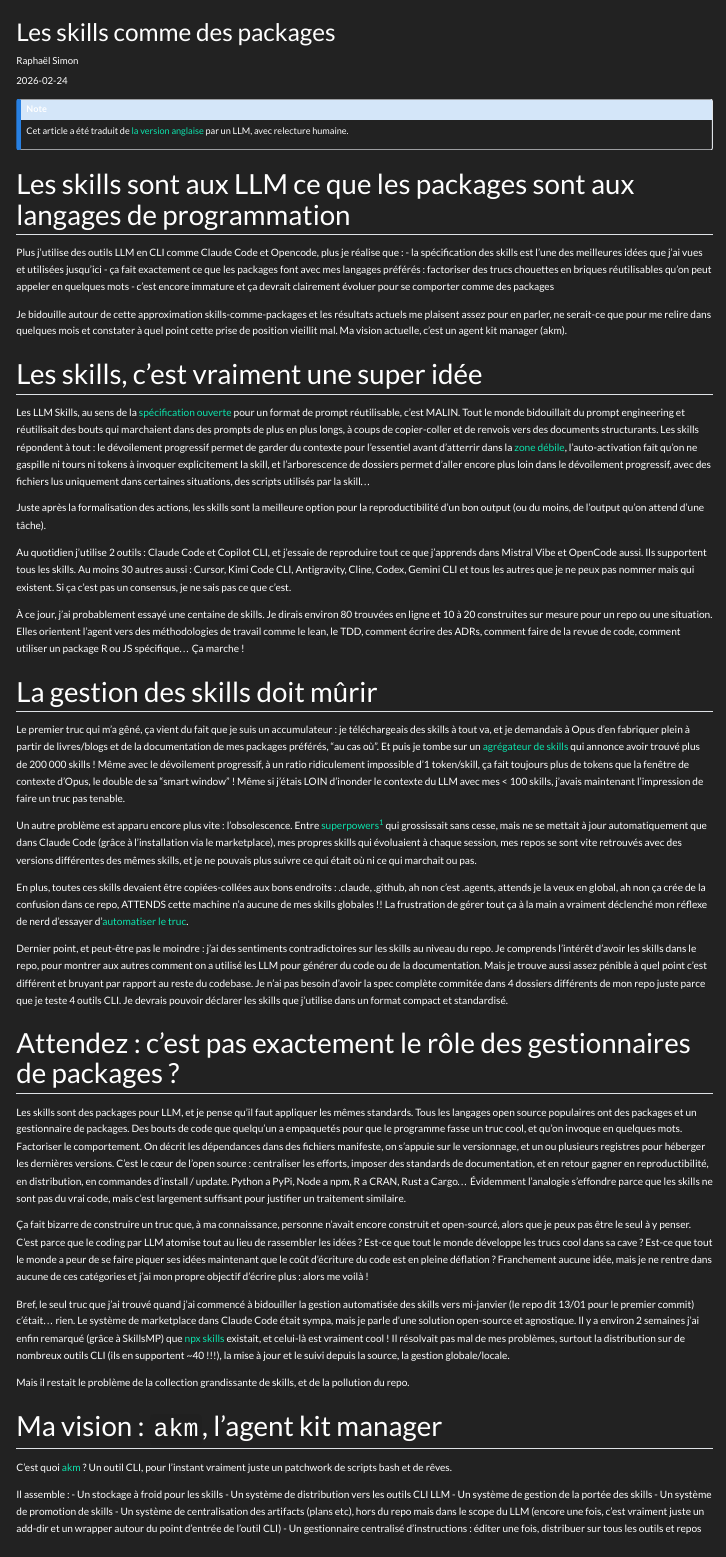
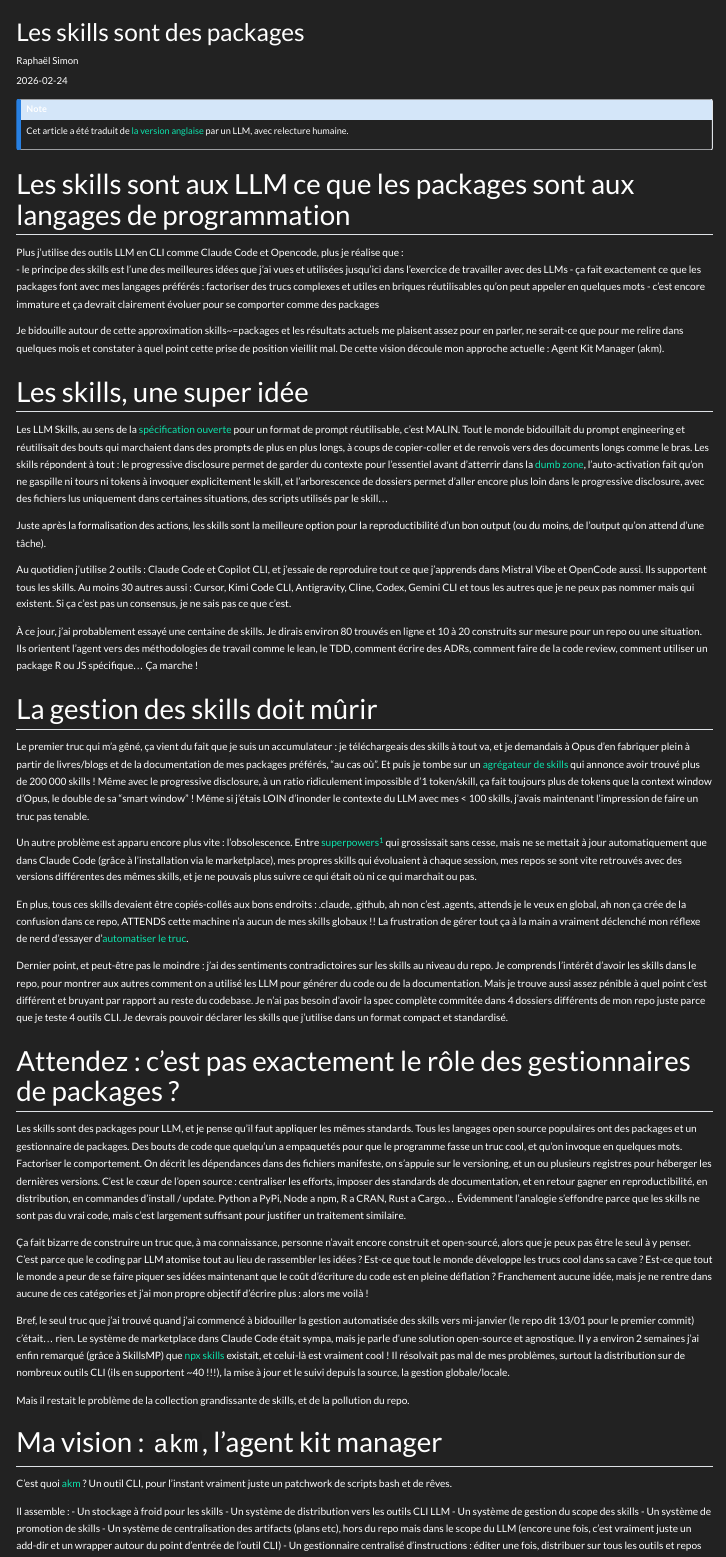
Before and after one commit to rplsmn/raphaelsimon.fr, a Quarto document (fr/blog/posts/2026-02-24-cold-skills/index.qmd): the page in a window 1100 px wide, from its top. Rendered offline with R 4.5, knitr and Pandoc in place of Quarto, with nearby package versions; menus at the side of the page are left out.

Commit message:
fix: use natural French tech vocabulary in cold-skills FR translation
Keep English terms that French engineers actually use: progressive
disclosure, code review, context window, versioning, scope. Make
skill gender consistently masculine (le skill) throughout.

```diff
--- a/fr/blog/posts/2026-02-24-cold-skills/index.qmd
+++ b/fr/blog/posts/2026-02-24-cold-skills/index.qmd
@@ -1,5 +1,5 @@
 ---
-title: Les skills comme des packages
+title: Les skills sont des packages
 description: Comment je vois les skills et comment je les gère
 author: Raphaël Simon
 date: '2026-02-24'
@@ -20,45 +20,45 @@ Cet article a été traduit de [la version anglaise](/en/blog/posts/cold-skills/
 
 ## Les skills sont aux LLM ce que les packages sont aux langages de programmation
 
-Plus j'utilise des outils LLM en CLI comme Claude Code et Opencode, plus je réalise que :
-- la spécification des skills est l'une des meilleures idées que j'ai vues et utilisées jusqu'ici
-- ça fait exactement ce que les packages font avec mes langages préférés : factoriser des trucs chouettes en briques réutilisables qu'on peut appeler en quelques mots
+Plus j'utilise des outils LLM en CLI comme Claude Code et Opencode, plus je réalise que :<br>
+- le principe des skills est l'une des meilleures idées que j'ai vues et utilisées jusqu'ici dans l'exercice de travailler avec des LLMs
+- ça fait exactement ce que les packages font avec mes langages préférés : factoriser des trucs complexes et utiles en briques réutilisables qu'on peut appeler en quelques mots
 - c'est encore immature et ça devrait clairement évoluer pour se comporter comme des packages
 
-Je bidouille autour de cette approximation skills-comme-packages et les résultats actuels me plaisent assez pour en parler, ne serait-ce que pour me relire dans quelques mois et constater à quel point cette prise de position vieillit mal. Ma vision actuelle, c'est un agent kit manager (akm).
+Je bidouille autour de cette approximation skills~=packages et les résultats actuels me plaisent assez pour en parler, ne serait-ce que pour me relire dans quelques mois et constater à quel point cette prise de position vieillit mal. De cette vision découle mon approche actuelle : Agent Kit Manager (akm).
 
-## Les skills, c'est vraiment une super idée
+## Les skills, une super idée
 
 Les LLM Skills, au sens de la [spécification ouverte](https://agentskills.io/home) pour un format de prompt réutilisable, c'est MALIN.
-Tout le monde bidouillait du prompt engineering et réutilisait des bouts qui marchaient dans des prompts de plus en plus longs, à coups de copier-coller et de renvois vers des documents structurants. Les skills répondent à tout : le dévoilement progressif permet de garder du contexte pour l'essentiel avant d'atterrir dans la [zone débile](https://www.youtube.com/watch?v=rmvDxxNubIg), l'auto-activation fait qu'on ne gaspille ni tours ni tokens à invoquer explicitement la skill, et l'arborescence de dossiers permet d'aller encore plus loin dans le dévoilement progressif, avec des fichiers lus uniquement dans certaines situations, des scripts utilisés par la skill...
+Tout le monde bidouillait du prompt engineering et réutilisait des bouts qui marchaient dans des prompts de plus en plus longs, à coups de copier-coller et de renvois vers des documents longs comme le bras. Les skills répondent à tout : le progressive disclosure permet de garder du contexte pour l'essentiel avant d'atterrir dans la [dumb zone](https://www.youtube.com/watch?v=rmvDxxNubIg), l'auto-activation fait qu'on ne gaspille ni tours ni tokens à invoquer explicitement le skill, et l'arborescence de dossiers permet d'aller encore plus loin dans le progressive disclosure, avec des fichiers lus uniquement dans certaines situations, des scripts utilisés par le skill...
 
 Juste après la formalisation des actions, les skills sont la meilleure option pour la reproductibilité d'un bon output (ou du moins, de l'output qu'on attend d'une tâche).
 
 Au quotidien j'utilise 2 outils : Claude Code et Copilot CLI, et j'essaie de reproduire tout ce que j'apprends dans Mistral Vibe et OpenCode aussi. Ils supportent tous les skills. Au moins 30 autres aussi : Cursor, Kimi Code CLI, Antigravity, Cline, Codex, Gemini CLI et tous les autres que je ne peux pas nommer mais qui existent.
 Si ça c'est pas un consensus, je ne sais pas ce que c'est.
 
-À ce jour, j'ai probablement essayé une centaine de skills. Je dirais environ 80 trouvées en ligne et 10 à 20 construites sur mesure pour un repo ou une situation. Elles orientent l'agent vers des méthodologies de travail comme le lean, le TDD, comment écrire des ADRs, comment faire de la revue de code, comment utiliser un package R ou JS spécifique... Ça marche !
+À ce jour, j'ai probablement essayé une centaine de skills. Je dirais environ 80 trouvés en ligne et 10 à 20 construits sur mesure pour un repo ou une situation. Ils orientent l'agent vers des méthodologies de travail comme le lean, le TDD, comment écrire des ADRs, comment faire de la code review, comment utiliser un package R ou JS spécifique... Ça marche !
 
 ## La gestion des skills doit mûrir
 
 Le premier truc qui m'a gêné, ça vient du fait que je suis un accumulateur : je téléchargeais des skills à tout va, et je demandais à Opus d'en fabriquer plein à partir de livres/blogs et de la documentation de mes packages préférés, "au cas où".
 Et puis je tombe sur un [agrégateur de skills](https://skillsmp.com/) qui annonce avoir trouvé plus de 200 000 skills !
-Même avec le dévoilement progressif, à un ratio ridiculement impossible d'1 token/skill, ça fait toujours plus de tokens que la fenêtre de contexte d'Opus, le double de sa "smart window" !
+Même avec le progressive disclosure, à un ratio ridiculement impossible d'1 token/skill, ça fait toujours plus de tokens que la context window d'Opus, le double de sa "smart window" !
 Même si j'étais LOIN d'inonder le contexte du LLM avec mes < 100 skills, j'avais maintenant l'impression de faire un truc pas tenable.
 
 Un autre problème est apparu encore plus vite : l'obsolescence.
 Entre [superpowers](https://github.com/obra/superpowers)[^1] qui grossissait sans cesse, mais ne se mettait à jour automatiquement que dans Claude Code (grâce à l'installation via le marketplace), mes propres skills qui évoluaient à chaque session, mes repos se sont vite retrouvés avec des versions différentes des mêmes skills, et je ne pouvais plus suivre ce qui était où ni ce qui marchait ou pas.
 
-[^1]: Si vous ne connaissez pas celui-là, il vous manque quelque chose de crucial. La skill de brainstorming est probablement la skill qui m'a apporté le plus de valeur jusqu'ici.
+[^1]: Si vous ne connaissez pas celui-là, il vous manque quelque chose de crucial. Le skill de brainstorming est probablement le skill qui m'a apporté le plus de valeur jusqu'ici.
 
-En plus, toutes ces skills devaient être copiées-collées aux bons endroits : .claude, .github, ah non c'est .agents, attends je la veux en global, ah non ça crée de la confusion dans ce repo, ATTENDS cette machine n'a aucune de mes skills globales !!
+En plus, tous ces skills devaient être copiés-collés aux bons endroits : .claude, .github, ah non c'est .agents, attends je le veux en global, ah non ça crée de la confusion dans ce repo, ATTENDS cette machine n'a aucun de mes skills globaux !!
 La frustration de gérer tout ça à la main a vraiment déclenché mon réflexe de nerd d'essayer d'[automatiser le truc](https://xkcd.com/1319/).
 
 Dernier point, et peut-être pas le moindre : j'ai des sentiments contradictoires sur les skills au niveau du repo. Je comprends l'intérêt d'avoir les skills dans le repo, pour montrer aux autres comment on a utilisé les LLM pour générer du code ou de la documentation. Mais je trouve aussi assez pénible à quel point c'est différent et bruyant par rapport au reste du codebase. Je n'ai pas besoin d'avoir la spec complète commitée dans 4 dossiers différents de mon repo juste parce que je teste 4 outils CLI. Je devrais pouvoir déclarer les skills que j'utilise dans un format compact et standardisé.
 
 ## Attendez : c'est pas exactement le rôle des gestionnaires de packages ?
 
-Les skills sont des packages pour LLM, et je pense qu'il faut appliquer les mêmes standards. Tous les langages open source populaires ont des packages et un gestionnaire de packages. Des bouts de code que quelqu'un a empaquetés pour que le programme fasse un truc cool, et qu'on invoque en quelques mots. Factoriser le comportement. On décrit les dépendances dans des fichiers manifeste, on s'appuie sur le versionnage, et un ou plusieurs registres pour héberger les dernières versions. C'est le cœur de l'open source : centraliser les efforts, imposer des standards de documentation, et en retour gagner en reproductibilité, en distribution, en commandes d'install / update. Python a PyPi, Node a npm, R a CRAN, Rust a Cargo... Évidemment l'analogie s'effondre parce que les skills ne sont pas du vrai code, mais c'est largement suffisant pour justifier un traitement similaire.
+Les skills sont des packages pour LLM, et je pense qu'il faut appliquer les mêmes standards. Tous les langages open source populaires ont des packages et un gestionnaire de packages. Des bouts de code que quelqu'un a empaquetés pour que le programme fasse un truc cool, et qu'on invoque en quelques mots. Factoriser le comportement. On décrit les dépendances dans des fichiers manifeste, on s'appuie sur le versioning, et un ou plusieurs registres pour héberger les dernières versions. C'est le cœur de l'open source : centraliser les efforts, imposer des standards de documentation, et en retour gagner en reproductibilité, en distribution, en commandes d'install / update. Python a PyPi, Node a npm, R a CRAN, Rust a Cargo... Évidemment l'analogie s'effondre parce que les skills ne sont pas du vrai code, mais c'est largement suffisant pour justifier un traitement similaire.
 
 Ça fait bizarre de construire un truc que, à ma connaissance, personne n'avait encore construit et open-sourcé, alors que je peux pas être le seul à y penser. C'est parce que le coding par LLM atomise tout au lieu de rassembler les idées ? Est-ce que tout le monde développe les trucs cool dans sa cave ? Est-ce que tout le monde a peur de se faire piquer ses idées maintenant que le coût d'écriture du code est en pleine déflation ? Franchement aucune idée, mais je ne rentre dans aucune de ces catégories et j'ai mon propre objectif d'écrire plus : alors me voilà !
 
@@ -73,7 +73,7 @@ C'est quoi [akm](https://github.com/akm-rs/akm) ? Un outil CLI, pour l'instant v
 Il assemble :
 - Un stockage à froid pour les skills
 - Un système de distribution vers les outils CLI LLM
-- Un système de gestion de la portée des skills
+- Un système de gestion du scope des skills
 - Un système de promotion de skills
 - Un système de centralisation des artifacts (plans etc), hors du repo mais dans le scope du LLM (encore une fois, c'est vraiment juste un add-dir et un wrapper autour du point d'entrée de l'outil CLI)
 - Un gestionnaire centralisé d'instructions : éditer une fois, distribuer sur tous les outils et repos
```
Also changed, not shown: fr/blog/posts/2026-02-24-cold-skills/index.qmd (12 more changed lines).
